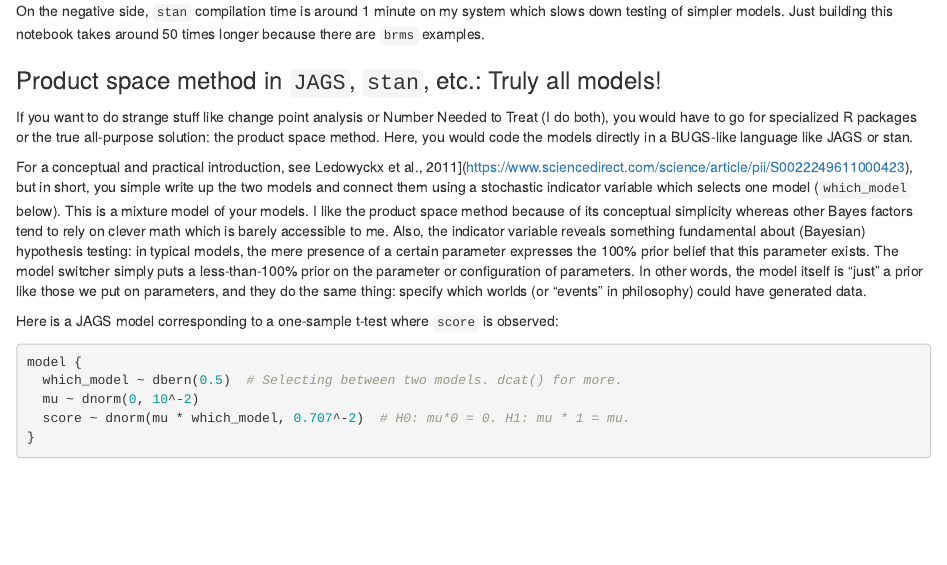
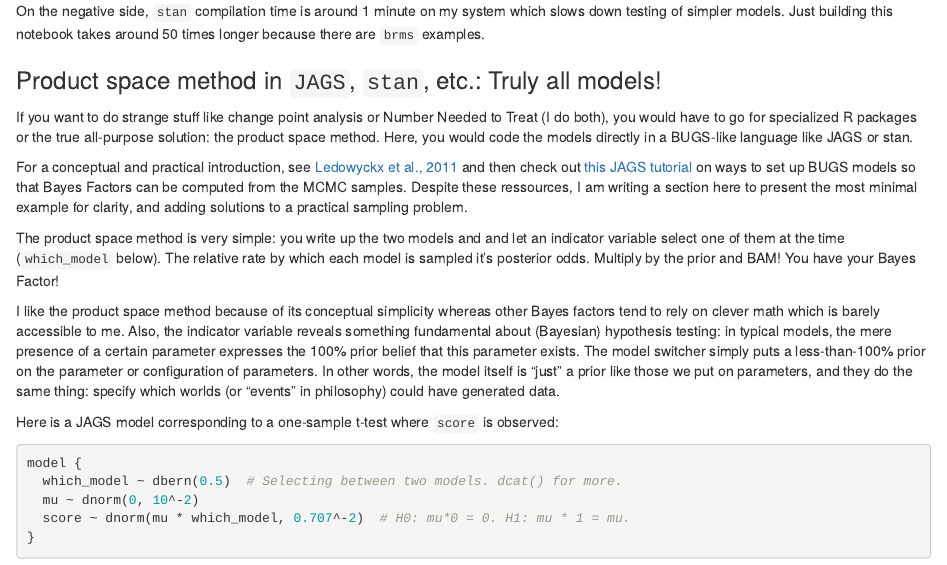
Before and after one commit to lindeloev/bayes_factors, an R Markdown document (bayes factors.Rmd): the page in a window 1100 px wide, from 7790 px down. Rendered offline with R 4.5, knitr and Pandoc, with nearby package versions; some code elsewhere in the file could not run offline.

Commit message:
Updated product space stuff

```diff
--- a/bayes factors.Rmd
+++ b/bayes factors.Rmd
@@ -283,7 +283,11 @@ On the negative side, `stan` compilation time is around 1 minute on my system wh
 ### Product space method in `JAGS`, `stan`, etc.: Truly all models!
 If you want to do strange stuff like change point analysis or Number Needed to Treat (I do both), you would have to go for specialized R packages or the true all-purpose solution: the product space method. Here, you would code the models directly in a BUGS-like language like JAGS or stan.
 
-For a conceptual and practical introduction, see Ledowyckx et al., 2011](https://www.sciencedirect.com/science/article/pii/S0022249611000423), but in short, you simple write up the two models and connect them using a stochastic indicator variable which selects one model (`which_model` below). This is a mixture model of your models. I like the product space method because of its conceptual simplicity whereas other Bayes factors tend to rely on clever math which is barely accessible to me. Also, the indicator variable reveals something fundamental about (Bayesian) hypothesis testing: in typical models, the mere presence of a certain parameter expresses the 100% prior belief that this parameter exists. The model switcher simply puts a less-than-100% prior on the parameter or configuration of parameters. In other words, the model itself is "just" a prior like those we put on parameters, and they do the same thing: specify which worlds (or "events" in philosophy) could have generated data.
+For a conceptual and practical introduction, see [Ledowyckx et al., 2011](https://www.sciencedirect.com/science/article/pii/S0022249611000423) and then check out [this JAGS tutorial](https://michael-franke.github.io/statistics,/modeling/2017/07/07/BF_computation.html) on ways to set up BUGS models so that Bayes Factors can be computed from the MCMC samples. Despite these ressources, I am writing a section here to present the most minimal example for clarity, and adding solutions to a practical sampling problem.
+
+The product space method is very simple: you write up the two models and and let an indicator variable select one of them at the time (`which_model` below). The relative rate by which each model is sampled it's posterior odds. Multiply by the prior and BAM! You have your Bayes Factor!
+
+I like the product space method because of its conceptual simplicity whereas other Bayes factors tend to rely on clever math which is barely accessible to me. Also, the indicator variable reveals something fundamental about (Bayesian) hypothesis testing: in typical models, the mere presence of a certain parameter expresses the 100% prior belief that this parameter exists. The model switcher simply puts a less-than-100% prior on the parameter or configuration of parameters. In other words, the model itself is "just" a prior like those we put on parameters, and they do the same thing: specify which worlds (or "events" in philosophy) could have generated data.
 
 Here is a JAGS model corresponding to a one-sample t-test where `score` is observed:
 
```
